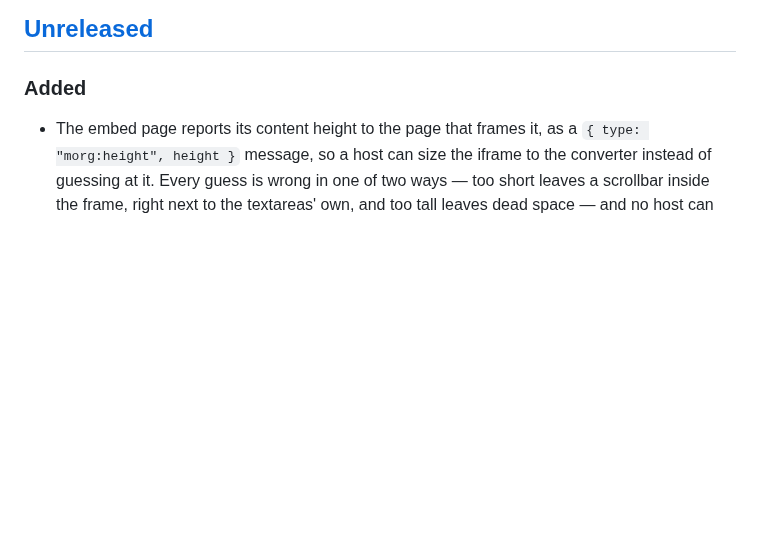
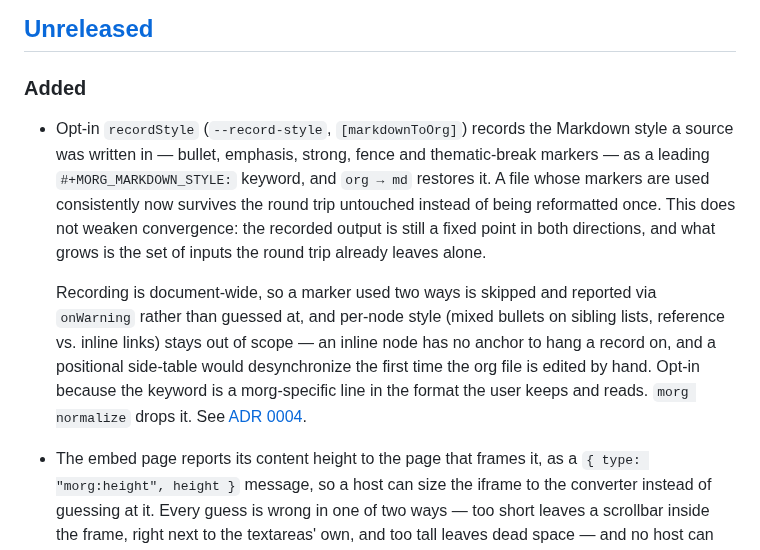
Before and after one commit to remigius42/morg, a Markdown page: CHANGELOG.md, the part around the change. Rendered like a GitHub page; blank space fills up the shorter version.

Commit message:
docs: changelog for the recorded markdown style
Lands after the three commits it describes, since the entry covers the
library option, the CLI flag and the web toggle as one user-facing
feature.

```diff
--- a/CHANGELOG.md
+++ b/CHANGELOG.md
@@ -10,6 +10,24 @@ and this project adheres to [Semantic Versioning](https://semver.org/spec/v2.0.0
 ## [Unreleased]
 
 ### Added
+
+- Opt-in `recordStyle` (`--record-style`, `[markdownToOrg]`) records the
+  Markdown style a source was written in — bullet, emphasis, strong,
+  fence and thematic-break markers — as a leading `#+MORG_MARKDOWN_STYLE:`
+  keyword, and `org → md` restores it. A file whose markers are used
+  consistently now survives the round trip untouched instead of being
+  reformatted once. This does not weaken convergence: the recorded
+  output is still a fixed point in both directions, and what grows is
+  the set of inputs the round trip already leaves alone.
+
+  Recording is document-wide, so a marker used two ways is skipped and
+  reported via `onWarning` rather than guessed at, and per-node style
+  (mixed bullets on sibling lists, reference vs. inline links) stays out
+  of scope — an inline node has no anchor to hang a record on, and a
+  positional side-table would desynchronize the first time the org file
+  is edited by hand. Opt-in because the keyword is a morg-specific line
+  in the format the user keeps and reads. `morg normalize` drops it.
+  See [ADR 0004](docs/adr/0004-record-source-markdown-style.md).
 
 - The embed page reports its content height to the page that frames it,
   as a `{ type: "morg:height", height }` message, so a host can size the
```
